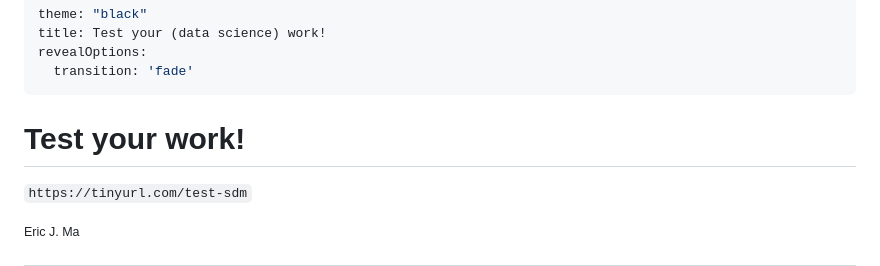
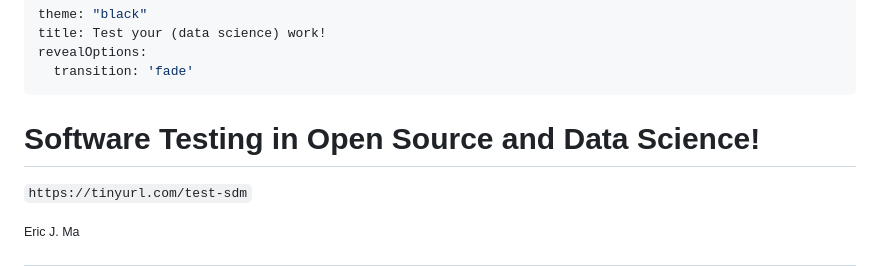
Before and after one commit to ericmjl/software-testing-open-source-and-data-science, a Markdown page: talk.md, the part around the change. Rendered like a GitHub page.

Commit message:
Change title

```diff
--- a/talk.md
+++ b/talk.md
@@ -8,7 +8,7 @@ revealOptions:
 <!-- markdownlint-disable MD035 -->
 <!-- markdownlint-disable MD025 -->
 <!-- markdownlint-disable MD026 -->
-# Test your work!
+# Software Testing in Open Source and Data Science!
 <!-- markdownlint-enable MD026 -->
 
 <!-- TODO: Turn this into a tinyurl -->
```
